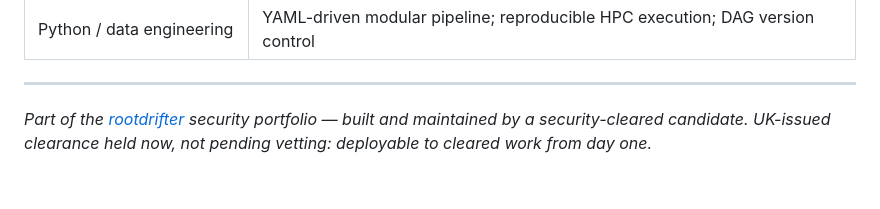
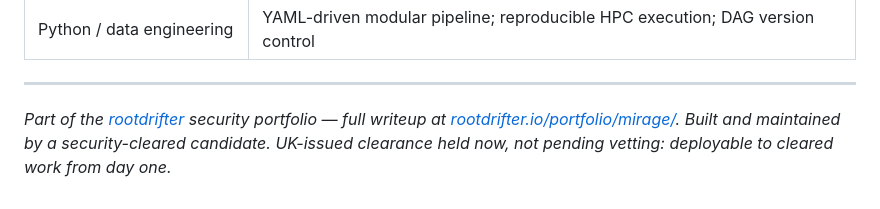
Before and after one commit to rootdrifter/mirage, a Markdown page: README.md, the part around the change. GitHub-like rendering.

Commit message:
docs(readme): add rootdrifter.io portfolio link to footer (TS04R iter-9/F2)

```diff
--- a/README.md
+++ b/README.md
@@ -434,4 +434,4 @@ empirically — turning the argument above from a sound deduction into a red-tea
 
 ---
 
-*Part of the [rootdrifter](https://github.com/rootdrifter) security portfolio — built and maintained by a security-cleared candidate. UK-issued clearance held now, not pending vetting: deployable to cleared work from day one.*
+*Part of the [rootdrifter](https://github.com/rootdrifter) security portfolio — full writeup at [rootdrifter.io/portfolio/mirage/](https://rootdrifter.io/portfolio/mirage/). Built and maintained by a security-cleared candidate. UK-issued clearance held now, not pending vetting: deployable to cleared work from day one.*
```
